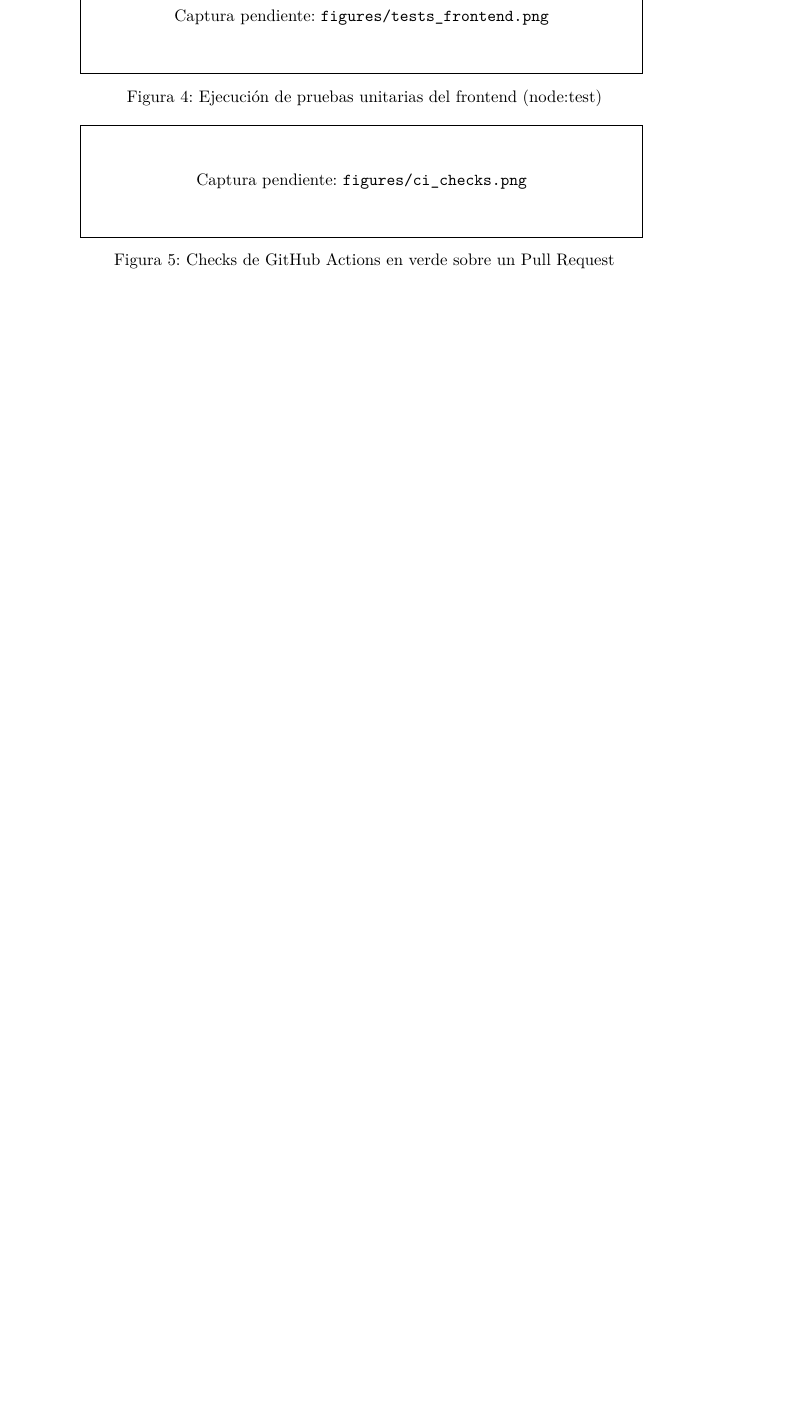
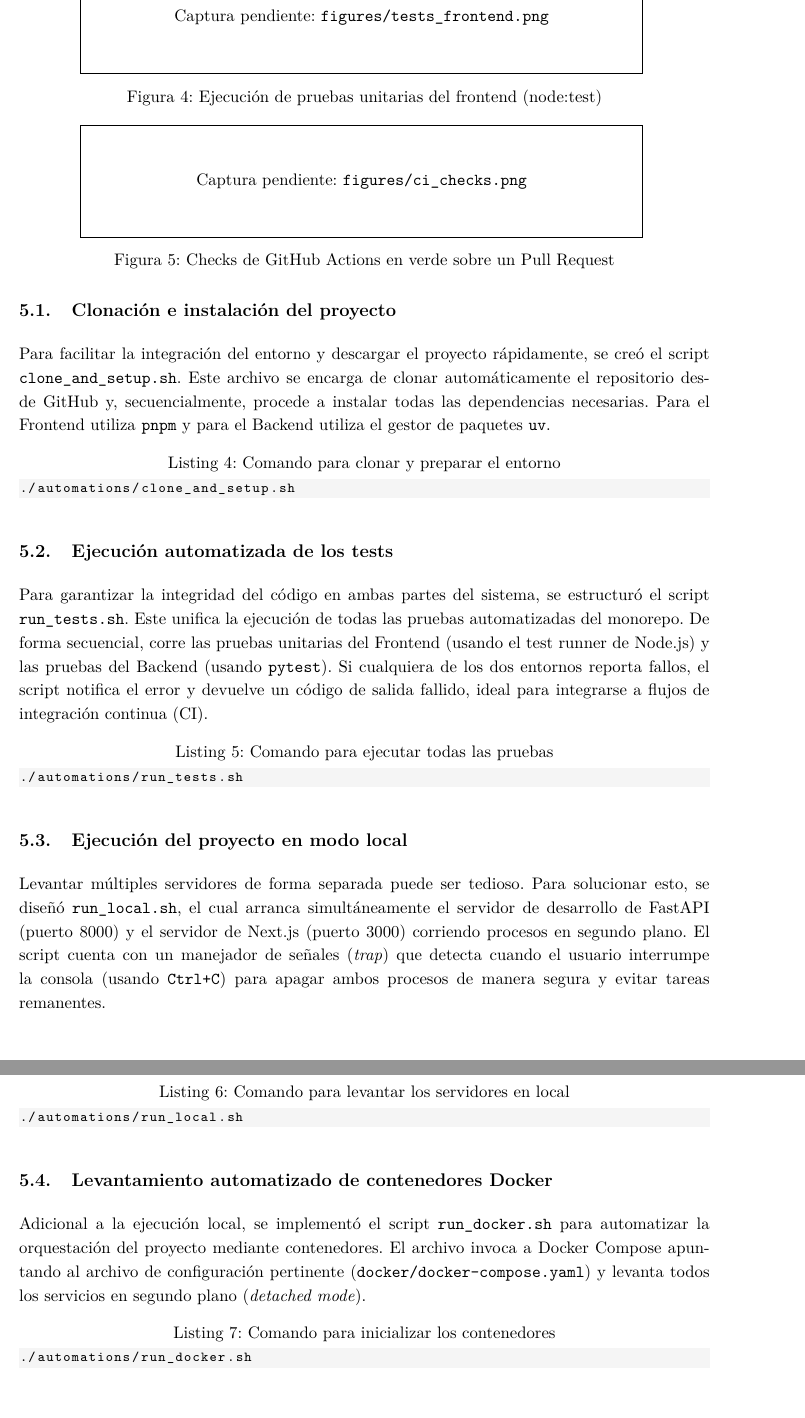
Before and after one commit to jeffreymonjacastro/MisiOps, a LaTeX document (inform/main.tex, which reads inform/sections/5-automatizacion.tex): part of page 11 of 14 before the commit and two parts of pages 11 and 12 of 15 after it, the two joined at a grey line, cut so that both start at the same text, the shorter picture padded with empty space. Compiled offline with pdfLaTeX.

Commit message:
docs(inform): write bash automation section in technical report

```diff
--- a/inform/sections/5-automatizacion.tex
+++ b/inform/sections/5-automatizacion.tex
@@ -2 +3,3 @@
 
+\subsection{Clonación e instalación del proyecto}
+Para facilitar la integración del entorno y descargar el proyecto rápidamente, se creó el script \texttt{clone\_and\_setup.sh}. Este archivo se encarga de clonar automáticamente el repositorio desde GitHub y, secuencialmente, procede a instalar todas las dependencias necesarias. Para el Frontend utiliza \texttt{pnpm} y para el Backend utiliza el gestor de paquetes \texttt{uv}.
@@ -5,6 +6,25 @@
 
-\subsection{Automatizar la ejecución de los test}
-[Explica y muestra el fragmento del script utilizado para ejecutar las pruebas automáticamente]
+\begin{lstlisting}[language=bash, caption={Comando para clonar y preparar el entorno}]
+./automations/clone_and_setup.sh
+\end{lstlisting}
 
-\subsection{Automatizar correr el proyecto en modo local}
-[Explica y muestra el fragmento del script utilizado para levantar el proyecto en modo local]
+\subsection{Ejecución automatizada de los tests}
+Para garantizar la integridad del código en ambas partes del sistema, se estructuró el script \texttt{run\_tests.sh}. Este unifica la ejecución de todas las pruebas automatizadas del monorepo. De forma secuencial, corre las pruebas unitarias del Frontend (usando el test runner de Node.js) y las pruebas del Backend (usando \texttt{pytest}). Si cualquiera de los dos entornos reporta fallos, el script notifica el error y devuelve un código de salida fallido, ideal para integrarse a flujos de integración continua (CI).
+
+\begin{lstlisting}[language=bash, caption={Comando para ejecutar todas las pruebas}]
+./automations/run_tests.sh
+\end{lstlisting}
+
+\subsection{Ejecución del proyecto en modo local}
+Levantar múltiples servidores de forma separada puede ser tedioso. Para solucionar esto, se diseñó \texttt{run\_local.sh}, el cual arranca simultáneamente el servidor de desarrollo de FastAPI (puerto 8000) y el servidor de Next.js (puerto 3000) corriendo procesos en segundo plano. El script cuenta con un manejador de señales (\textit{trap}) que detecta cuando el usuario interrumpe la consola (usando \texttt{Ctrl+C}) para apagar ambos procesos de manera segura y evitar tareas remanentes.
+
+\begin{lstlisting}[language=bash, caption={Comando para levantar los servidores en local}]
+./automations/run_local.sh
+\end{lstlisting}
+
+\subsection{Levantamiento automatizado de contenedores Docker}
+Adicional a la ejecución local, se implementó el script \texttt{run\_docker.sh} para automatizar la orquestación del proyecto mediante contenedores. El archivo invoca a Docker Compose apuntando al archivo de configuración pertinente (\texttt{docker/docker-compose.yaml}) y levanta todos los servicios en segundo plano (\textit{detached mode}).
+
+\begin{lstlisting}[language=bash, caption={Comando para inicializar los contenedores}]
+./automations/run_docker.sh
+\end{lstlisting}
```
Also changed, not shown: inform/main.tex (+1 -1 lines), inform/sections/5-automatizacion.tex (5 more changed lines).
